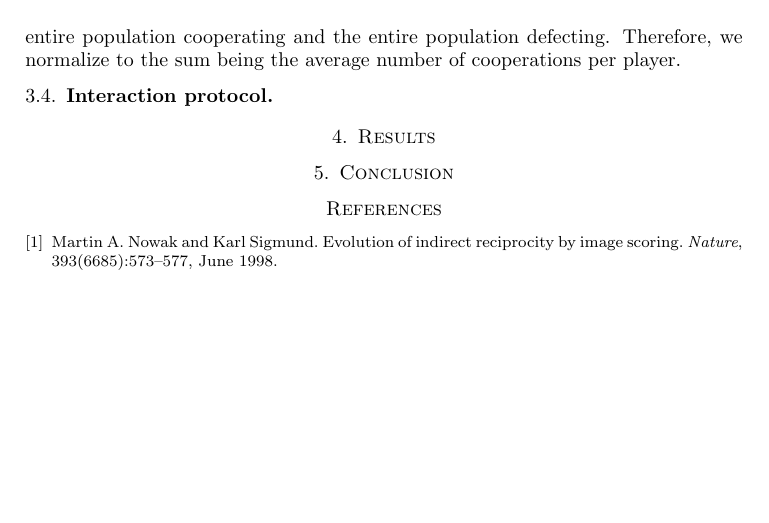
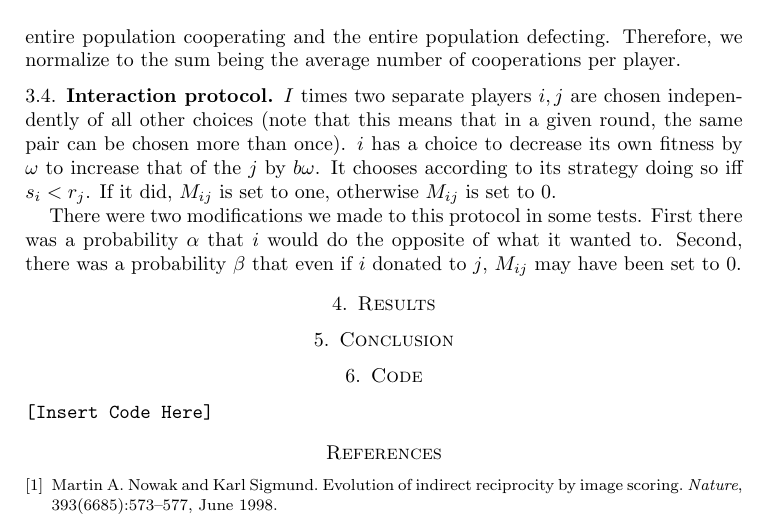
Before and after one commit to arponr/math243, a LaTeX paper (writeup.tex): part of page 3 of 3, cut so that both start at the same text, the shorter picture padded with empty space. Compiled offline with pdfLaTeX.

Commit message:
interaction protocol and minor bug fix

```diff
--- a/writeup.tex
+++ b/writeup.tex
@@ -2,7 +2,7 @@
 \title{Simulating Evolutionary Reputation using PageRank}
 \author{Arpon Raksit \and Ben Kuhn \and Rahul Dalal}
 \date{\today}
-\usepackage{enumitem}
+\usepackage{enumitem, verbatim}
 
 \begin{document}
 
@@ -63,11 +63,20 @@ We compute PageRank using the iterated multiplication method; that is, let $u$ b
 We make one modification to the PageRank algorithm. Because $r$ is normalized to the sum of the entries being $1$, this algorithm does not discriminate between the entire population cooperating and the entire population defecting. Therefore, we normalize to the sum being the average number of cooperations per player.
 
 \subsection{Interaction protocol}
+$I$ times two separate players $i,j$ are chosen independently of all other choices (note that this means that in a given round, the same pair can be chosen more than once). $i$ has a choice to decrease its own fitness by $\omega$ to increase that of the $j$ by $b \omega$. It chooses according to its strategy doing so iff $s_i < r_j$. If it did, $M_{ij}$ is set to one, otherwise $M_{ij}$ is set to $0$.
+
+There were two modifications we made to this protocol in some tests. First there was a probability $\alpha$ that $i$ would do the opposite of what it wanted to. Second, there was a probability $\beta$ that even if $i$ donated to $j$, $M_{ij}$ may have been set to $0$.
 
 \section{Results}
 
 \section{Conclusion}
 
+\section{Code}
+\begin{verbatim}
+[Insert Code Here]
+\end{verbatim}
+
+
 \bibliographystyle{plain}
 \bibliography{refs}
 
```
Also changed, not shown: 1 other file.
